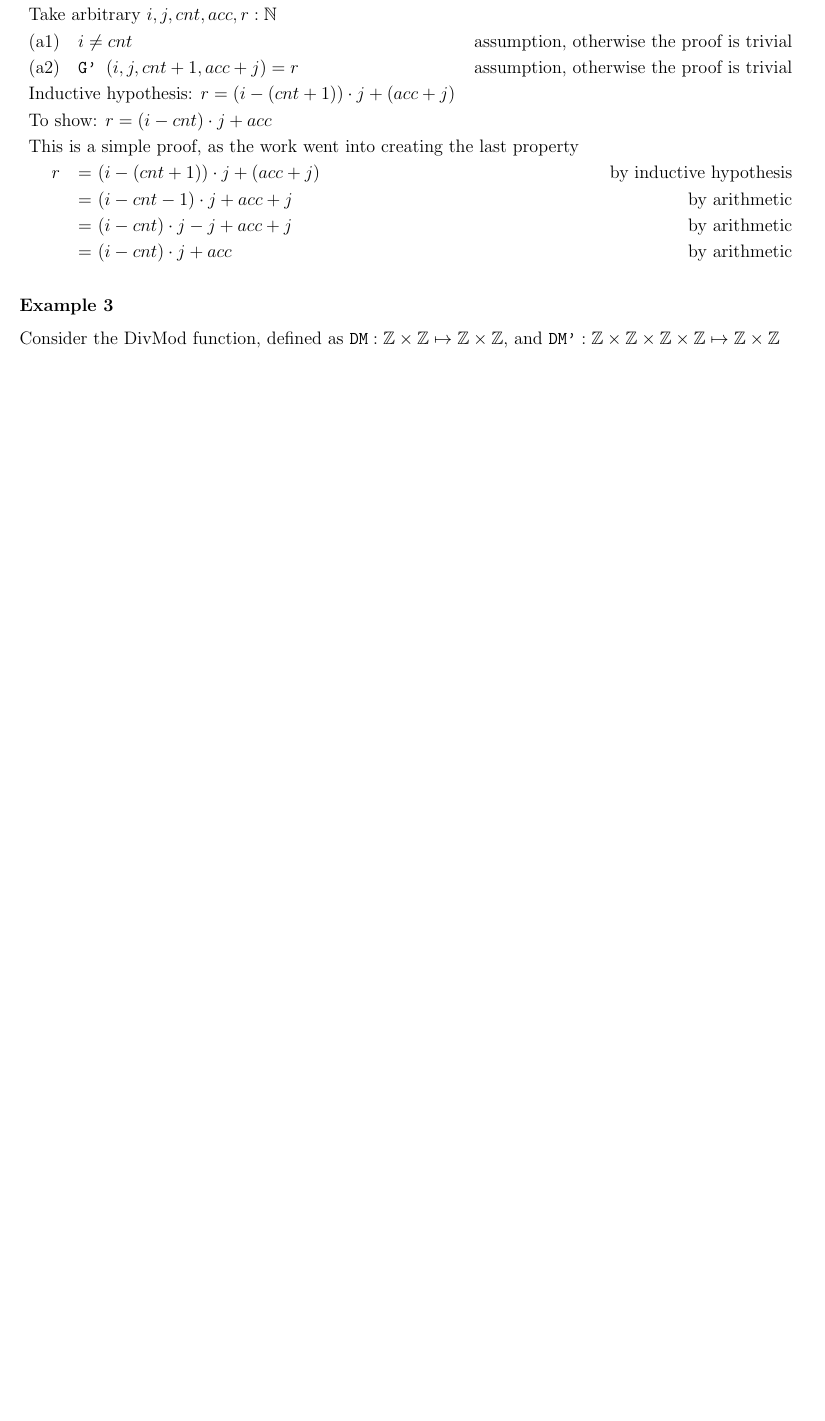
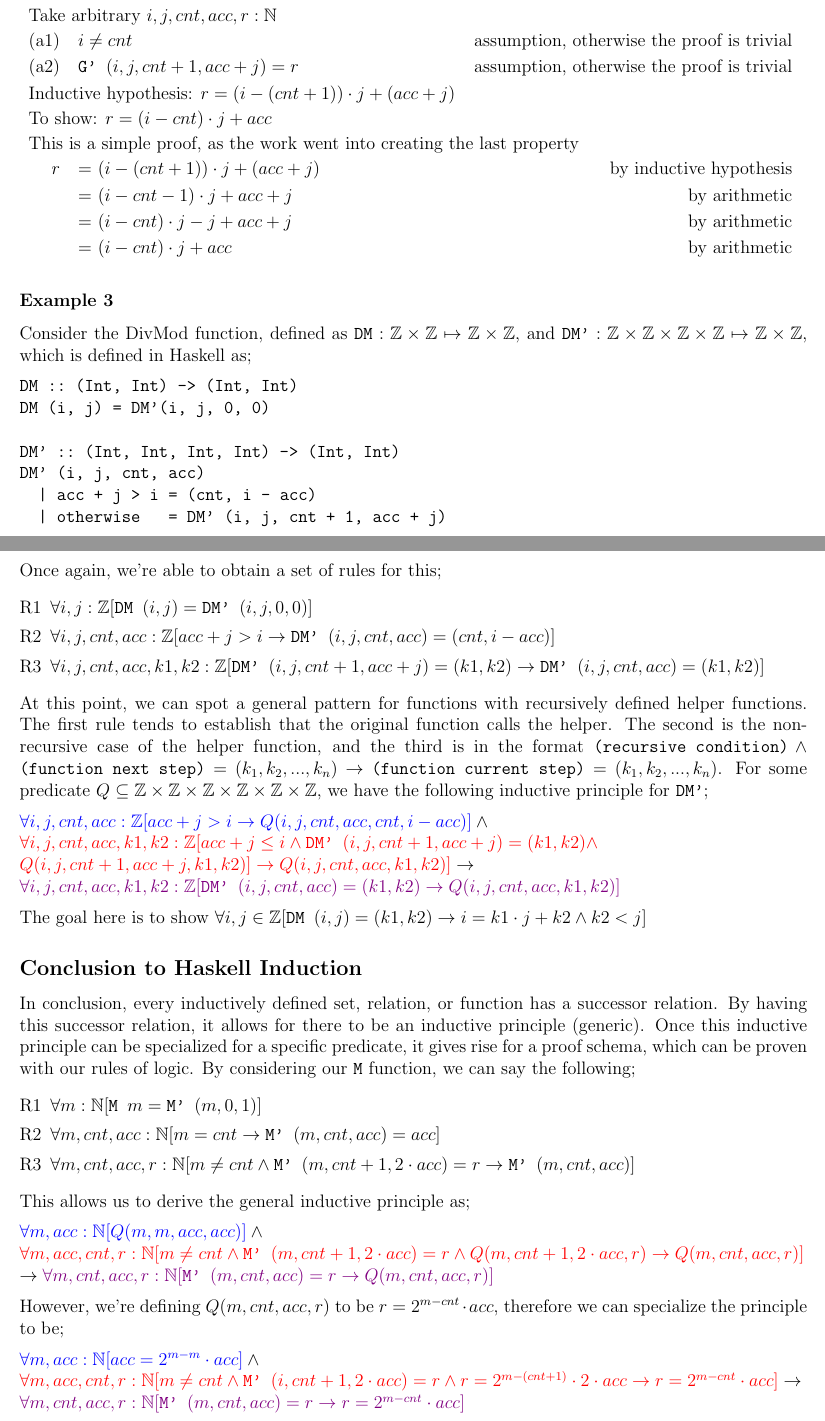
Before and after one commit to lin-e/imperial-revision, a LaTeX document (co141/main.tex): part of page 17 of 17 before the commit and two parts of pages 17 and 18 of 18 after it, the two joined at a grey line, cut so that both start at the same text, the shorter picture padded with empty space. Compiled offline with pdfLaTeX.

Commit message:
finally on java :(

```diff
--- a/co141/main.tex
+++ b/co141/main.tex
@@ -776,4 +776,45 @@ G' (i, j, cnt, acc)
                     \proofeq{}{(i - cnt) \cdot j + acc}{by arithmetic}
                 \end{reasoning}
             \subsubsection*{Example 3}
-                Consider the DivMod function, defined as $\texttt{DM} : \mathbb{Z} \times \mathbb{Z} \mapsto \mathbb{Z} \times \mathbb{Z}$, and $\texttt{DM'} : \mathbb{Z} \times \mathbb{Z} \times \mathbb{Z} \times \mathbb{Z} \mapsto \mathbb{Z} \times \mathbb{Z}$
+                Consider the DivMod function, defined as $\texttt{DM} : \mathbb{Z} \times \mathbb{Z} \mapsto \mathbb{Z} \times \mathbb{Z}$, and $\texttt{DM'} : \mathbb{Z} \times \mathbb{Z} \times \mathbb{Z} \times \mathbb{Z} \mapsto \mathbb{Z} \times \mathbb{Z}$, which is defined in Haskell as;
+                \begin{verbatim}
+DM :: (Int, Int) -> (Int, Int)
+DM (i, j) = DM'(i, j, 0, 0)
+
+DM' :: (Int, Int, Int, Int) -> (Int, Int)
+DM' (i, j, cnt, acc)
+  | acc + j > i = (cnt, i - acc)
+  | otherwise   = DM' (i, j, cnt + 1, acc + j)\end{verbatim}
+                Once again, we're able to obtain a set of rules for this;
+                \begin{enumerate}[R1]
+                    \itemsep0em
+                    \item $\forall i, j : \mathbb{Z} [\texttt{DM } (i, j) = \texttt{DM' } (i, j, 0, 0)]$
+                    \item $\forall i, j, cnt, acc : \mathbb{Z} [acc + j > i \rightarrow \texttt{DM' } (i, j, cnt, acc) = (cnt, i - acc)]$
+                    \item $\forall i, j, cnt, acc, k1, k2 : \mathbb{Z} [\texttt{DM' } (i, j, cnt + 1, acc + j) = (k1, k2) \rightarrow \texttt{DM' } (i, j, cnt, acc) = (k1, k2)]$
+                \end{enumerate}
+                At this point, we can spot a general pattern for functions with recursively defined helper functions. The first rule tends to establish that the original function calls the helper. The second is the non-recursive case of the helper function, and the third is in the format $\texttt{(recursive condition)} \land \texttt{(function next step)} = (k_1, k_2, ..., k_n) \rightarrow \texttt{(function current step)} = (k_1, k_2, ..., k_n)$. For some predicate $Q \subseteq \mathbb{Z} \times \mathbb{Z} \times \mathbb{Z} \times \mathbb{Z} \times \mathbb{Z} \times \mathbb{Z}$, we have the following inductive principle for \texttt{DM'};
+                \medskip
+
+                $\textcolor{blue}{\forall i, j, cnt, acc : \mathbb{Z} [acc + j > i \rightarrow Q(i, j, cnt, acc, cnt, i - acc)]} \land \\ \textcolor{red}{\forall i, j, cnt, acc, k1, k2 : \mathbb{Z} [acc + j \leq i \land \texttt{DM' } (i, j, cnt + 1, acc + j) = (k1, k2) \land } \\ \textcolor{red}{ Q(i, j, cnt + 1, acc + j, k1, k2)] \rightarrow Q(i, j, cnt, acc, k1, k2)]} \rightarrow \\ \textcolor{violet}{\forall i, j, cnt, acc, k1, k2 : \mathbb{Z} [\texttt{DM' } (i, j, cnt, acc) = (k1, k2) \rightarrow Q(i, j, cnt, acc, k1, k2)]}$
+                \medskip
+
+                The goal here is to show $\forall i, j \in \mathbb{Z} [\texttt{DM } (i, j) = (k1, k2) \rightarrow i = k1 \cdot j + k2 \land k2 < j]$
+        \subsection*{Conclusion to Haskell Induction}
+            In conclusion, every inductively defined set, relation, or function has a successor relation. By having this successor relation, it allows for there to be an inductive principle (generic). Once this inductive principle can be specialized for a specific predicate, it gives rise for a proof schema, which can be proven with our rules of logic. By considering our \texttt{M} function, we can say the following;
+            \begin{enumerate}[R1]
+                \itemsep0em
+                \item $\forall m : \mathbb{N} [\texttt{M } m = \texttt{M' } (m, 0, 1)]$
+                \item $\forall m, cnt, acc : \mathbb{N} [m = cnt \rightarrow \texttt{M' } (m, cnt, acc) = acc]$
+                \item $\forall m, cnt, acc, r : \mathbb{N} [m \neq cnt \land \texttt{M' } (m, cnt + 1, 2 \cdot acc) = r \rightarrow \texttt{M' } (m, cnt, acc)]$
+            \end{enumerate}
+            This allows us to derive the general inductive principle as;
+            \medskip
+
+            $\textcolor{blue}{\forall m, acc : \mathbb{N} [Q(m, m, acc, acc)]} \land \\ \textcolor{red}{\forall m, acc, cnt, r : \mathbb{N} [m \neq cnt \land \texttt{M' }(m, cnt + 1, 2 \cdot acc) = r \land Q(m, cnt + 1, 2 \cdot acc, r) \rightarrow Q(m, cnt, acc, r)]} \\ \rightarrow \textcolor{violet}{\forall m, cnt, acc, r : \mathbb{N} [\texttt{M' } (m, cnt, acc) = r \rightarrow Q(m, cnt, acc, r)]}$
+            \medskip
+
+            However, we're defining $Q(m, cnt, acc, r)$ to be $r = 2^{m - cnt} \cdot acc$, therefore we can specialize the principle to be;
+            \medskip
+
+            $\textcolor{blue}{\forall m, acc : \mathbb{N} [acc = 2^{m - m} \cdot acc]} \land \\ \textcolor{red}{\forall m, acc, cnt, r : \mathbb{N} [m \neq cnt \land \texttt{M' }(i, cnt + 1, 2 \cdot acc) = r \land r = 2^{m - (cnt + 1)} \cdot 2 \cdot acc \rightarrow r = 2^{m - cnt} \cdot acc]} \rightarrow \\ \textcolor{violet}{\forall m, cnt, acc, r : \mathbb{N} [\texttt{M' } (m, cnt, acc) = r \rightarrow r = 2^{m - cnt} \cdot acc]}$
+            \medskip
```
Also changed, not shown: _output/co141.pdf, co141/main.pdf, co141/main.tex (4 more changed lines).
